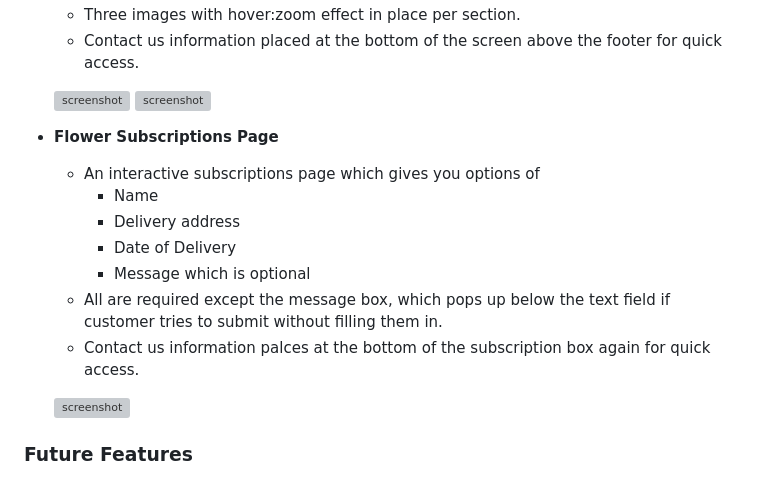
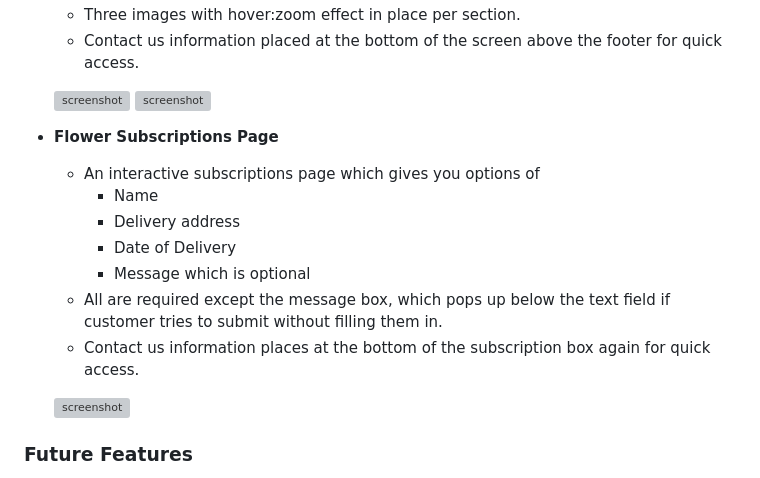
Before and after one commit to Code-Institute-Submissions/shellym96-project1, a Markdown page: README.md, the part around the change printed below. Rendered like a GitHub page; grey boxes are pictures that could not be loaded.

```diff
--- a/README.md
+++ b/README.md
@@ -129,5 +129,5 @@ Each bring customer to a separate tab when clicked , so they dont loose access t
         * Date of Delivery
         * Message which is optional
     * All are required except the message box, which pops up below the text field if customer tries to submit without filling them in.
-    * Contact us information palces at the bottom of the subscription box again for quick access.
+    * Contact us information places at the bottom of the subscription box again for quick access.
 
```
Also changed, not shown: other parts of README.md (+13 -13 lines).
